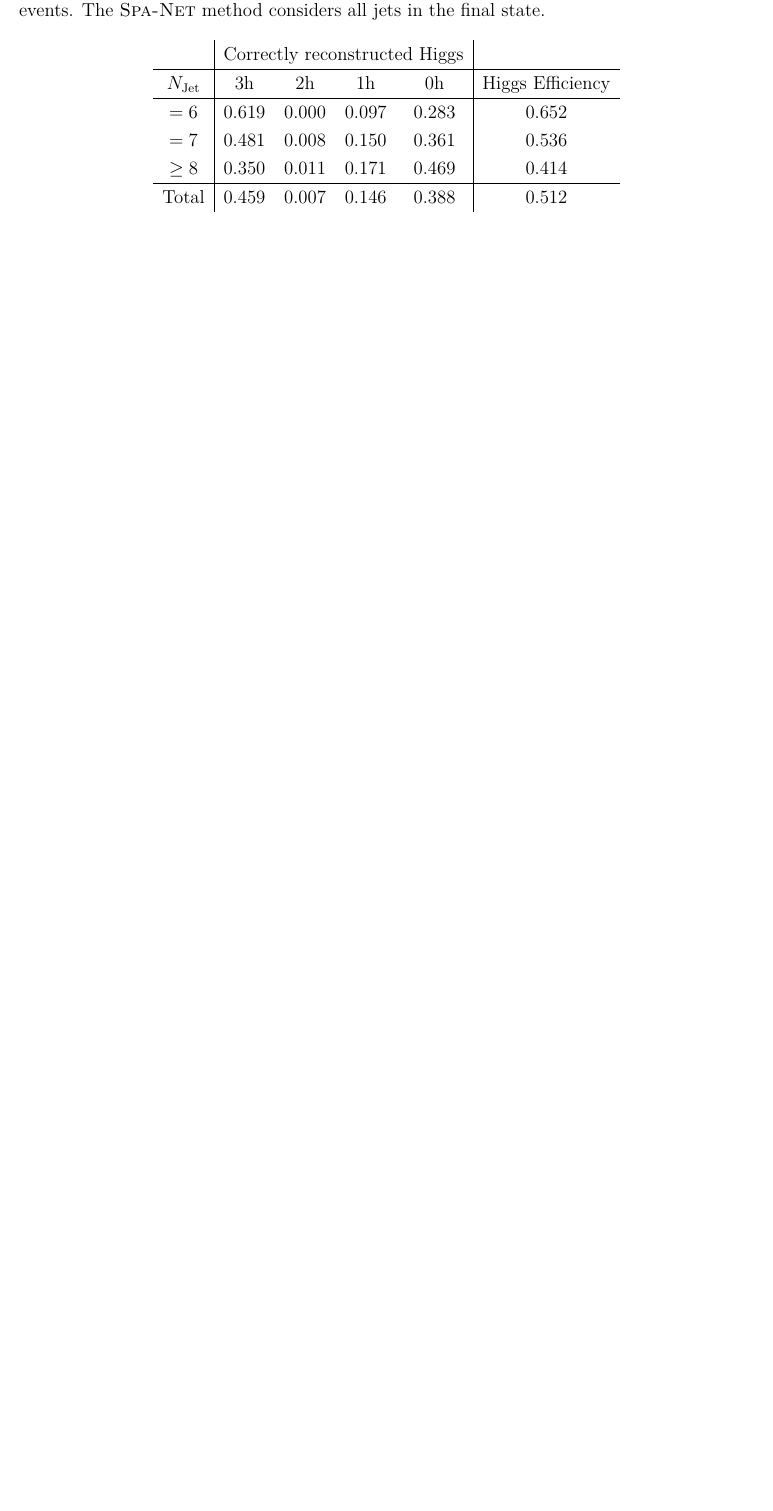
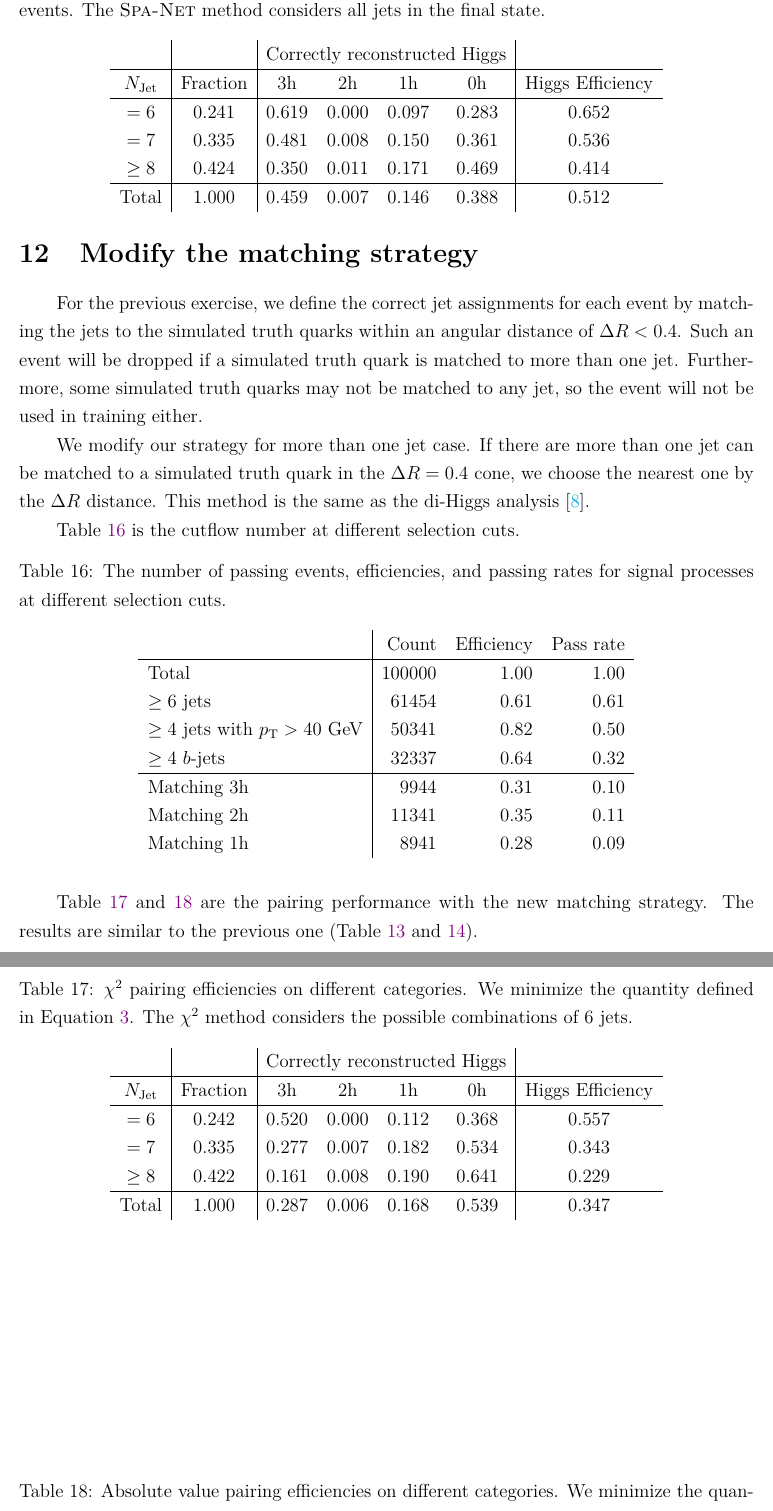
Before and after one commit to r10222035/3h6b_collider_study, a LaTeX document (Note/note.tex): part of page 15 of 15 before the commit and two parts of pages 15 and 16 of 17 after it, the two joined at a grey line, cut so that both start at the same text, the shorter picture padded with empty space. Compiled offline with XeLaTeX.

Commit message:
Note: Add testing results with new matching algorithm

```diff
--- a/Note/note.tex
+++ b/Note/note.tex
@@ -584,13 +584,53 @@
 		\centering
         \caption{\textsc{Spa-Net} training results on the tri-Higgs samples, where we only consider 3h events. The \textsc{Spa-Net} method considers all jets in the final state.}
 		\label{tab:SPANet_triHiggs_3h_new}
-		\begin{tabular}{c|cccc|c}
-			\multicolumn{1}{l|}{} & \multicolumn{4}{c|}{Correctly reconstructed Higgs} & \multicolumn{1}{l}{} \\ \hline
-			$N_\text{Jet}$        & 3h          & 2h         & 1h         & 0h         & Higgs Efficiency     \\ \hline
-			$=6$                  & 0.619 & 0.000 & 0.097 & 0.283 &  0.652                \\
-			$=7$                  & 0.481 & 0.008 & 0.150 & 0.361 &  0.536                \\
-			$\ge 8$               & 0.350 & 0.011 & 0.171 & 0.469 &  0.414                \\ \hline
-			Total                 & 0.459 & 0.007 & 0.146 & 0.388 &  0.512
+		\begin{tabular}{c|c|cccc|c}
+			\multicolumn{1}{l|}{} &          & \multicolumn{4}{c|}{Correctly reconstructed Higgs} & \multicolumn{1}{l}{} \\ \hline
+			$N_\text{Jet}$        & Fraction & 3h          & 2h         & 1h         & 0h         & Higgs Efficiency     \\ \hline
+			$=6$                  & 0.241    & 0.619 & 0.000 & 0.097 & 0.283 &  0.652                \\
+			$=7$                  & 0.335    & 0.481 & 0.008 & 0.150 & 0.361 &  0.536                \\
+			$\ge 8$               & 0.424    & 0.350 & 0.011 & 0.171 & 0.469 &  0.414                \\ \hline
+			Total                 & 1.000    & 0.459 & 0.007 & 0.146 & 0.388 &  0.512
 		\end{tabular}
 	\end{table}
 % section pairing_for_new_simulated_samples (end)
+\section{Modify the matching strategy}% (fold)
+\label{sec:modify_the_matching_strategy}
+    For the previous exercise, we define the correct jet assignments for each event by matching the jets to the simulated truth quarks within an angular distance of $\Delta R < 0.4$. Such an event will be dropped if a simulated truth quark is matched to more than one jet. Furthermore, some simulated truth quarks may not be matched to any jet, so the event will not be used in training either.
+
+    We modify our strategy for more than one jet case. If there are more than one jet can be matched to a simulated truth quark in the $\Delta R=0.4$ cone, we choose the nearest one by the $\Delta R$ distance. This method is the same as the di-Higgs analysis~\cite{Stanislaus:2020vfx}.
+
+    Table~\ref{tab:preselection_cutflow_number} is the cutflow number at different selection cuts.
+    \begin{table}[htpb]
+        \centering
+        \caption{The number of passing events, efficiencies, and passing rates for signal processes at different selection cuts.}
+        \label{tab:preselection_cutflow_number}
+        \begin{tabular}{l|rrr}
+                                                         & Count  & Efficiency & Pass rate \\ \hline
+        Total                                            & 100000 & 1.00       & 1.00      \\
+        $\ge 6$ jets                                     & 61454  & 0.61       & 0.61      \\
+        $\ge 4$ jets with $p_{\text{T}} > \text{40 GeV}$ & 50341  & 0.82       & 0.50      \\
+        $\ge 4$ $b$-jets                                 & 32337  & 0.64       & 0.32      \\ \hline
+        Matching 3h                                      & 9944   & 0.31       & 0.10      \\
+        Matching 2h                                      & 11341  & 0.35       & 0.11      \\
+        Matching 1h                                      & 8941   & 0.28       & 0.09      \\
+        \end{tabular}
+    \end{table}
+
+    Table~\ref{tab:chi2_pairing_triHiggs_3h_new_match} and \ref{tab:abs_pairing_triHiggs_3h_new_match} are the pairing performance with the new matching strategy. The results are similar to the previous one (Table~\ref{tab:chi2_pairing_triHiggs_3h_new} and \ref{tab:chi2_abs_pairing_triHiggs_3h_new}).
+    \begin{table}[htpb]
+		\centering
+        \caption{$\chi^2$ pairing efficiencies on different categories. We minimize the quantity defined in Equation~\ref{eq:triHiggs_chisq}. The $\chi^2$ method considers the possible combinations of 6 jets.}
+		\label{tab:chi2_pairing_triHiggs_3h_new_match}
+		\begin{tabular}{c|c|cccc|c}
+        \multicolumn{1}{l|}{} &          & \multicolumn{4}{c|}{Correctly reconstructed Higgs} & \multicolumn{1}{l}{} \\ \hline
+        $N_\text{Jet}$        & Fraction & 3h          & 2h         & 1h         & 0h         & Higgs Efficiency     \\ \hline
+        $=6$                  & 0.242 & 0.520 & 0.000 & 0.112 & 0.368 & 0.557 \\
+        $=7$                  & 0.335 & 0.277 & 0.007 & 0.182 & 0.534 & 0.343 \\
+        $\ge 8$               & 0.422 & 0.161 & 0.008 & 0.190 & 0.641 & 0.229 \\ \hline
+        Total                 & 1.000 & 0.287 & 0.006 & 0.168 & 0.539 & 0.347
+		\end{tabular}
+	\end{table}
+    \begin{table}[htpb]
+		\centering
+		\caption{Absolute value pairing efficiencies on different categories. We minimize the quantity defined in Equation~\ref{eq:pairing_method_abs}. The absolute value method considers the possible combination of 6 jets.}
@@ -597,3 +646,5 @@
+	\end{table}
+% section modify_the_matching_strategy (end)
 \bibliographystyle{ieeetr}
 \bibliography{reference}
 
```
Also changed, not shown: Note/reference.bib (+6 -0 lines), Note/note.pdf, Note/note.tex (39 more changed lines).
